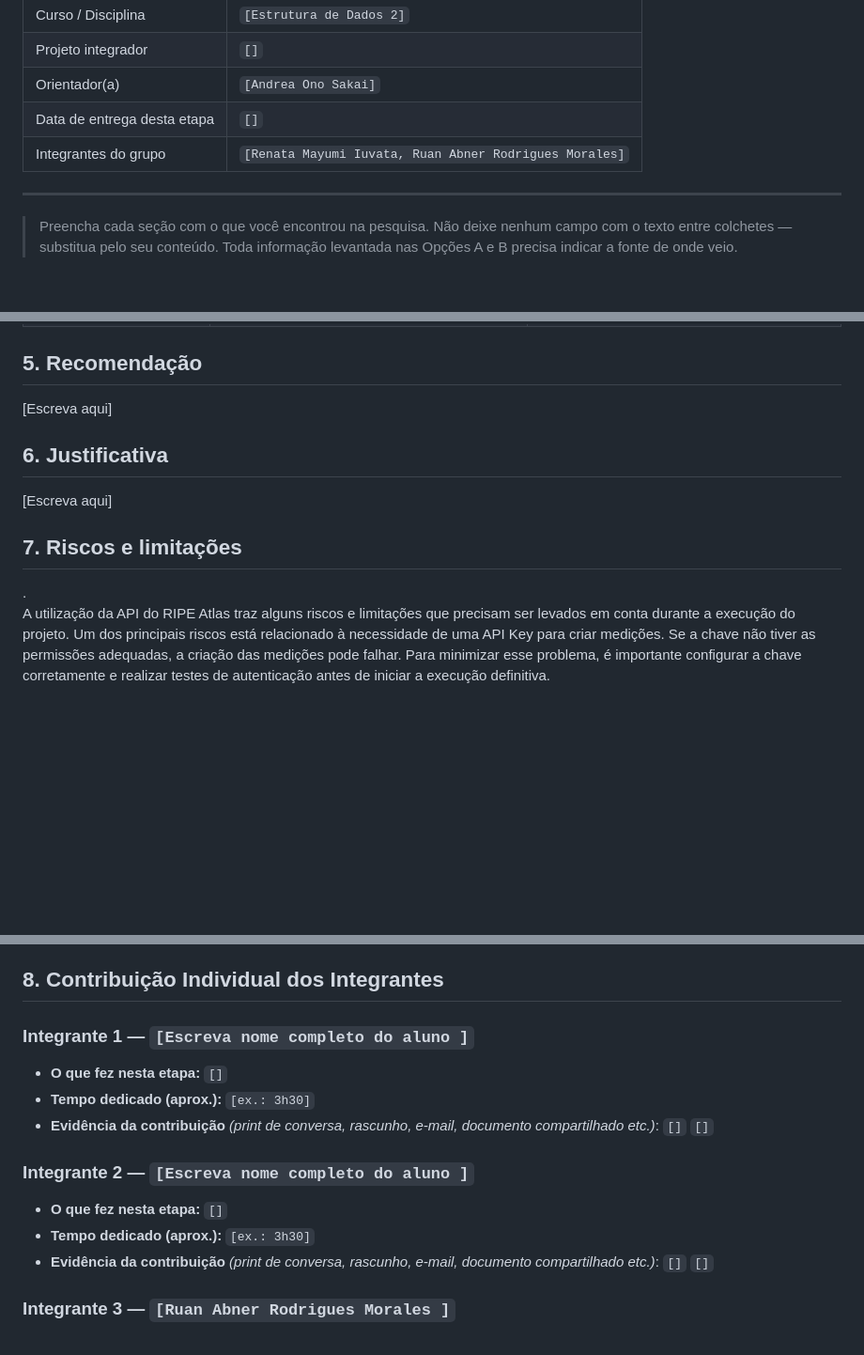
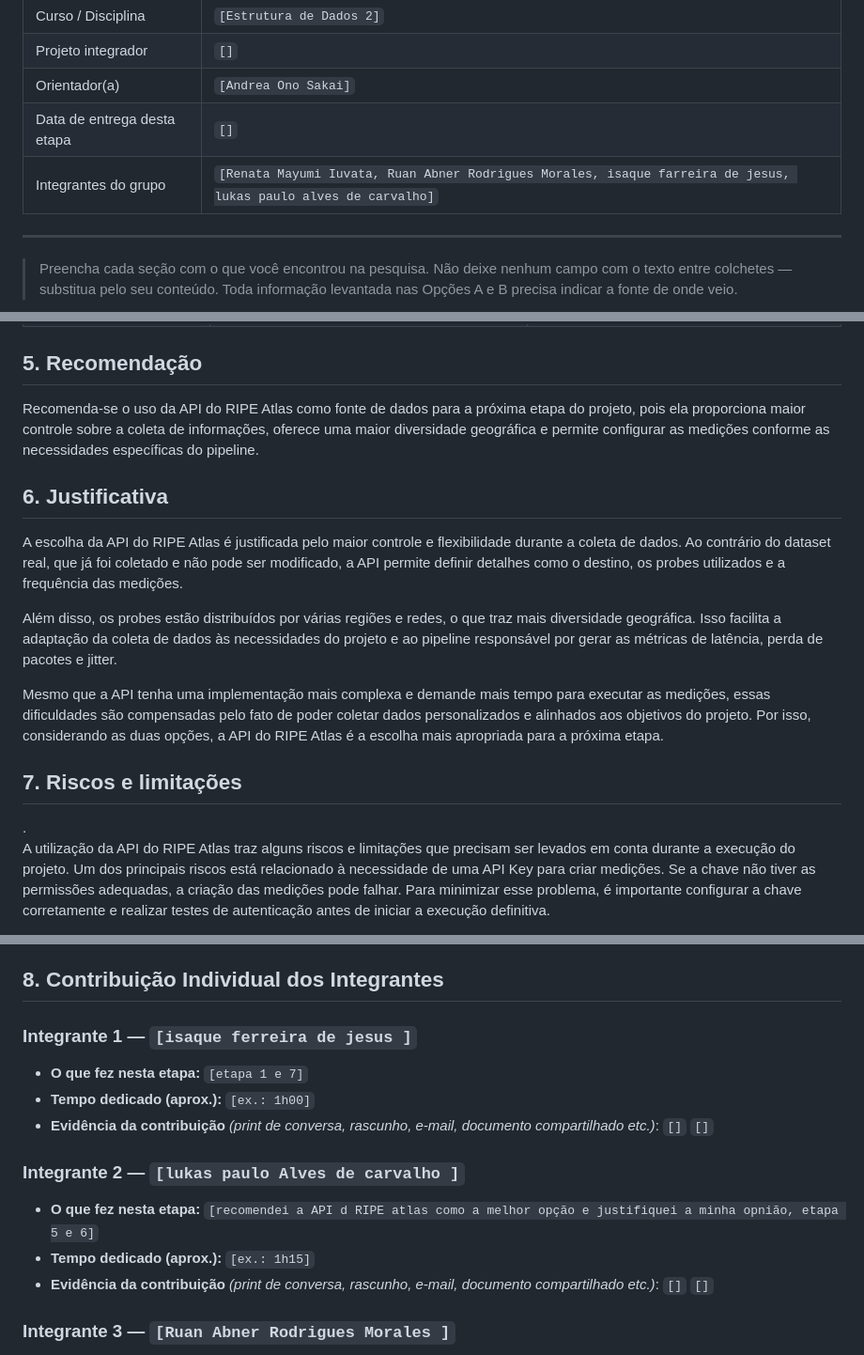
Before and after one commit to RedSwann/sistema-preditivo-de-falhas-em-redes, a Markdown page: docs/1 - Template_Memorando_de_Decisao.md, 3 parts joined by grey strips. Shown at 94% size. Rendered like a GitHub page; blank space fills up the shorter version.

Commit message:
parte 5 e 6

```diff
--- a/docs/1 - Template_Memorando_de_Decisao.md
+++ b/docs/1 - Template_Memorando_de_Decisao.md
@@ -7,7 +7,7 @@
 | Projeto integrador | `[]` |
 | Orientador(a) | `[Andrea Ono Sakai]` |
 | Data de entrega desta etapa | `[]` |
-| Integrantes do grupo | `[Renata Mayumi Iuvata, Ruan Abner Rodrigues Morales]` |
+| Integrantes do grupo | `[Renata Mayumi Iuvata, Ruan Abner Rodrigues Morales, isaque farreira de jesus, lukas paulo alves de carvalho]` |
 
 ---
 
@@ -223,13 +223,17 @@ Fonte: https://atlas.ripe.net/docs/apis/rest-api-manual/
 
 <!-- Uma frase direta: qual opção você recomenda. -->
 
-[Escreva aqui]
+Recomenda-se o uso da API do RIPE Atlas como fonte de dados para a próxima etapa do projeto, pois ela proporciona maior controle sobre a coleta de informações, oferece uma maior diversidade geográfica e permite configurar as medições conforme as necessidades específicas do pipeline.
 
 ## 6. Justificativa
 
 <!-- Por que essa opção vence a outra, com base nas evidências das seções 2, 3 e 4 — não em preferência pessoal. -->
 
-[Escreva aqui]
+A escolha da API do RIPE Atlas é justificada pelo maior controle e flexibilidade durante a coleta de dados. Ao contrário do dataset real, que já foi coletado e não pode ser modificado, a API permite definir detalhes como o destino, os probes utilizados e a frequência das medições.
+
+Além disso, os probes estão distribuídos por várias regiões e redes, o que traz mais diversidade geográfica. Isso facilita a adaptação da coleta de dados às necessidades do projeto e ao pipeline responsável por gerar as métricas de latência, perda de pacotes e jitter.
+
+Mesmo que a API tenha uma implementação mais complexa e demande mais tempo para executar as medições, essas dificuldades são compensadas pelo fato de poder coletar dados personalizados e alinhados aos objetivos do projeto. Por isso, considerando as duas opções, a API do RIPE Atlas é a escolha mais apropriada para a próxima etapa.
 
 ## 7. Riscos e limitações
 
@@ -249,16 +253,16 @@ Assim, os principais riscos envolvem autenticação, tempo de execução das med
 
 <!-- cada integrante deve descrever, com suas próprias palavras, o que efetivamente fez nesta etapa. Contribuições genéricas como "ajudei em tudo" não serão aceitas. Use verbos de ação e seja específico (ex.: "pesquisei , analisei, testei, ... apresentei prós/contras ao grupo, ...").-->
 
-### Integrante 1 — `[Escreva nome completo do aluno ]`
-- **O que fez nesta etapa:** `[]`
-- **Tempo dedicado (aprox.):** `[ex.: 3h30]`
+### Integrante 1 — `[isaque ferreira de jesus ]`
+- **O que fez nesta etapa:** `[etapa 1 e 7]`
+- **Tempo dedicado (aprox.):** `[ex.: 1h00]`
 - **Evidência da contribuição** *(print de conversa, rascunho, e-mail, documento compartilhado etc.)*:
 `[]`
 `[]`
 
-### Integrante 2 — `[Escreva nome completo do aluno ]`
-- **O que fez nesta etapa:** `[]`
-- **Tempo dedicado (aprox.):** `[ex.: 3h30]`
+### Integrante 2 — `[lukas paulo Alves de carvalho ]`
+- **O que fez nesta etapa:** `[recomendei a API d RIPE atlas como a melhor opção e justifiquei a minha opnião, etapa 5 e 6]`
+- **Tempo dedicado (aprox.):** `[ex.: 1h15]`
 - **Evidência da contribuição** *(print de conversa, rascunho, e-mail, documento compartilhado etc.)*:
 `[]`
 `[]`
```
Also changed, not shown: other parts of docs/1 - Template_Memorando_de_Decisao.md (+1 -1 lines).
